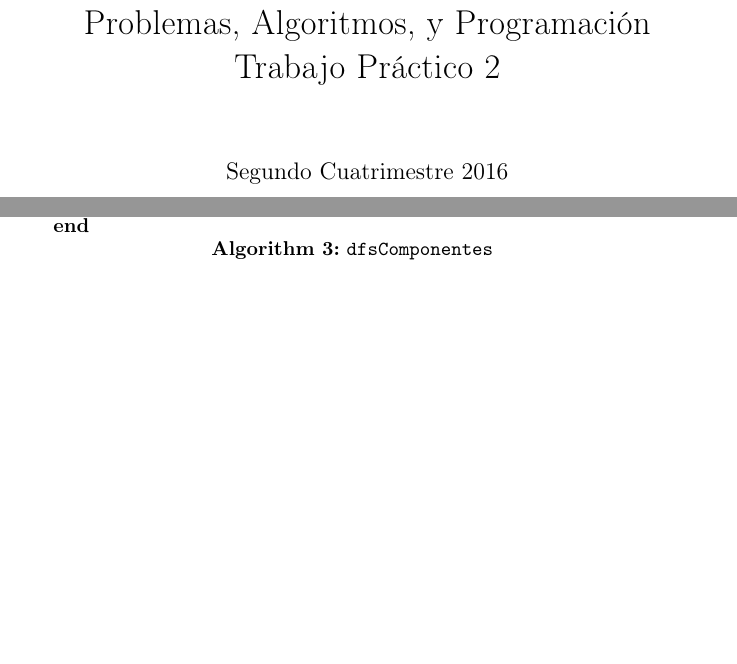
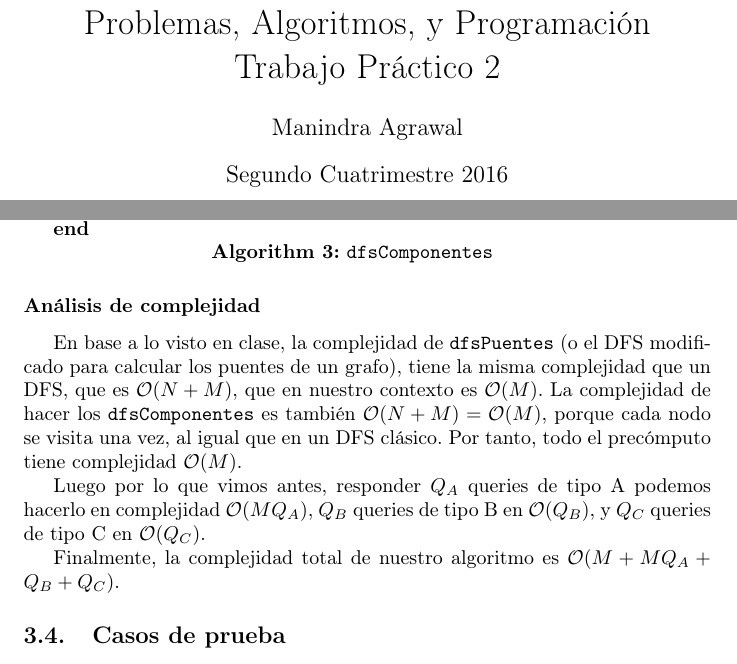
Before and after one commit to Fixman/PAP-BGLF, a LaTeX document (TP2/informe/informe.tex, which reads TP2/informe/c.tex): two parts of pages 1 and 10 of 13, joined at a grey line, cut so that both start at the same text, the shorter picture padded with empty space. Compiled offline with pdfLaTeX.

Commit message:
Ejemplos Ej3, complejidad y nombre grupo

```diff
--- a/TP2/informe/c.tex
+++ b/TP2/informe/c.tex
@@ -166,6 +166,25 @@ agregar v a componente\;
 \caption{\texttt{dfsComponentes}}
 \end{algorithm}
 
+\subsubsection*{Análisis de complejidad}
+
+En base a lo visto en clase, la complejidad de \texttt{dfsPuentes}
+(o el DFS modificado para calcular los puentes de un grafo), tiene
+la misma complejidad que un DFS, que es $\bigO(N + M)$, que en nuestro contexto
+es $\bigO(M)$. La complejidad de hacer los \texttt{dfsComponentes} es también $\bigO(N + M) = \bigO(M)$,
+porque cada nodo se visita una vez, al igual que en un DFS clásico. Por tanto,
+todo el precómputo tiene complejidad $\bigO(M)$.
+
+Luego por lo que vimos antes, responder $Q_A$ queries de tipo A podemos
+hacerlo en complejidad $\bigO(MQ_A)$, $Q_B$ queries de tipo B en $\bigO(Q_B)$, y $Q_C$
+queries de tipo C en $\bigO(Q_C)$.
+
+Finalmente, la complejidad total de nuestro algoritmo
+es $\bigO(M + MQ_A + Q_B + Q_C)$.
+
+\subsection{Casos de prueba}
+
+
 \newpage
 \subsection{Código de la solución}
 \lstinputlisting[numbers = left]{../src/ej3/ej3.cpp}
--- a/TP2/informe/informe.tex
+++ b/TP2/informe/informe.tex
@@ -16,7 +16,7 @@
 \newcommand{\bigO}{\mathcal{O}}
 
 \title{Problemas, Algoritmos, y Programación \\ Trabajo Práctico 2}
-\author{}
+\author{Manindra Agrawal}
 \date{Segundo Cuatrimestre 2016}
 
 \lstset{%
```
Also changed, not shown: 2 other files.
